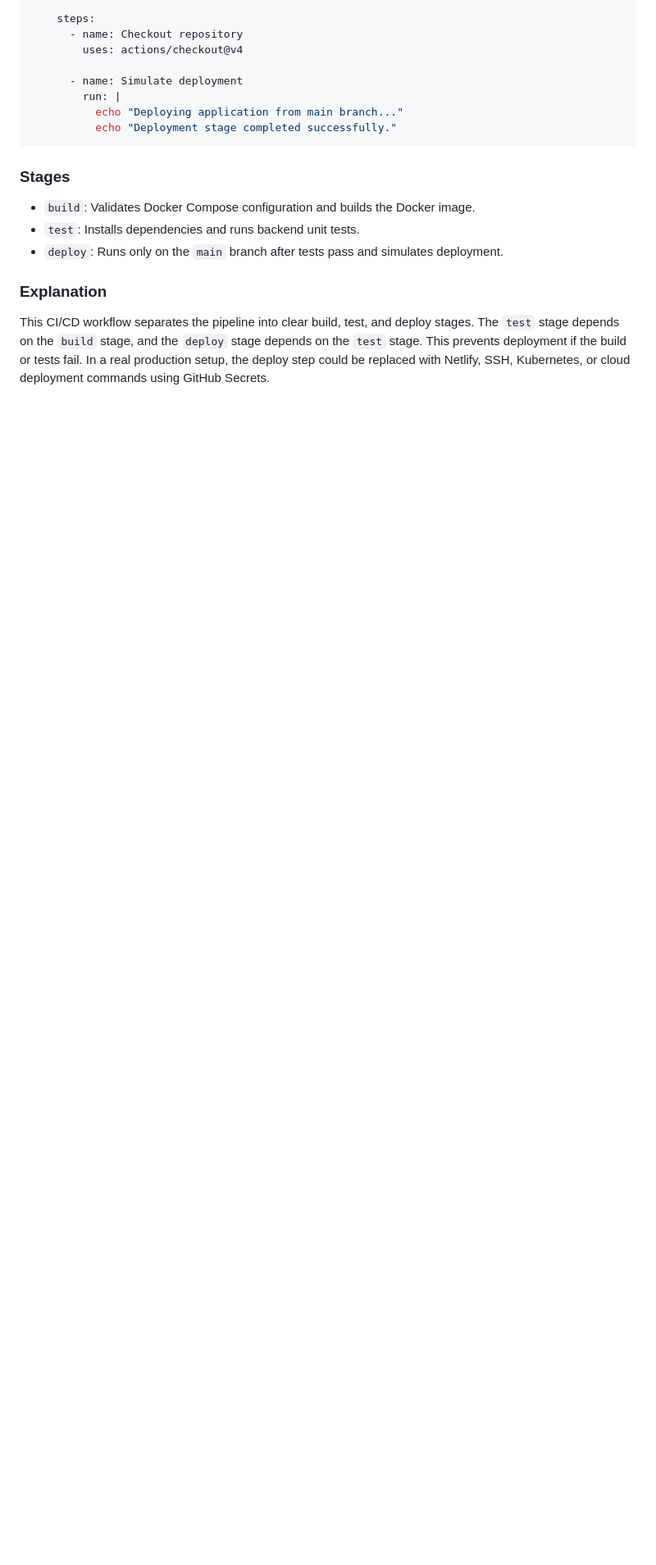
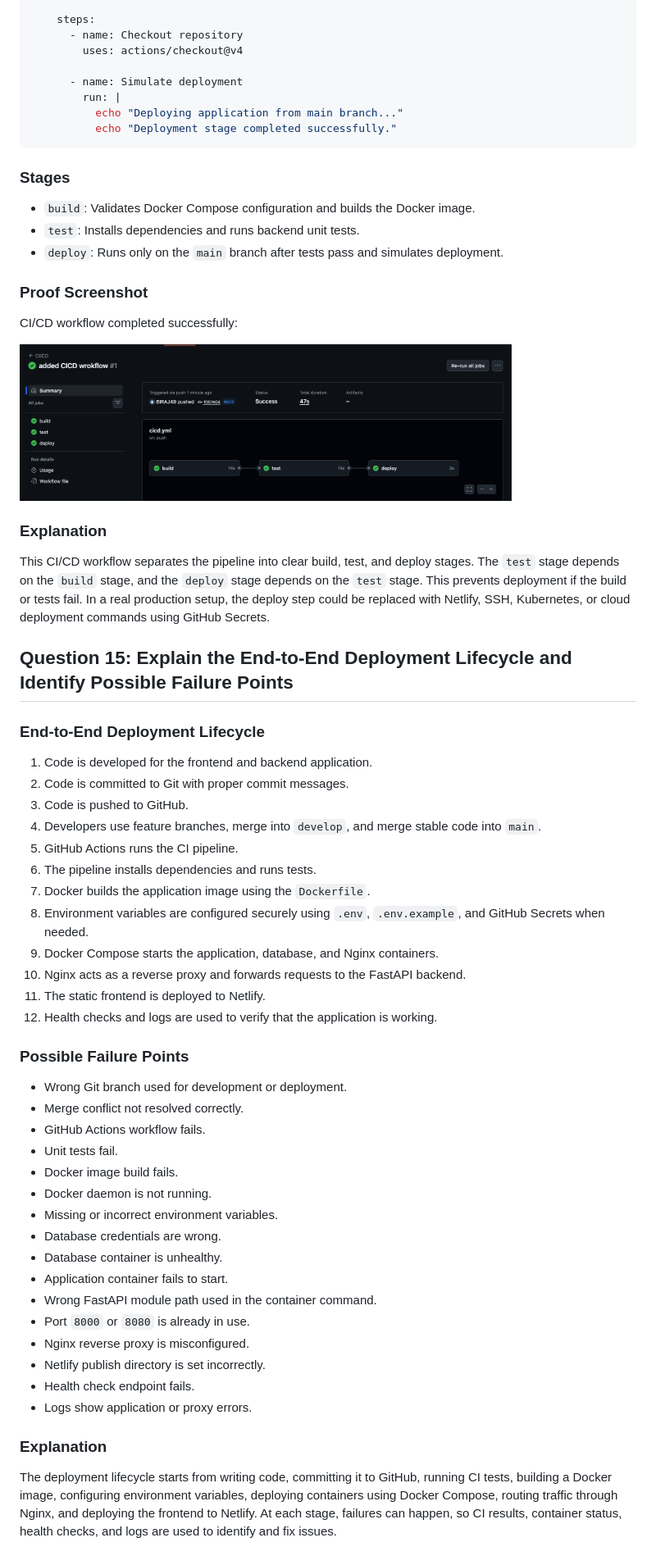
Before and after one commit to BIRAJ49/Practical_Execution_Task-DevOps, a Markdown page: README.md, the part around the change. Shown at 82% size. Drawn GitHub-style; pictures changed too: screenshoot/cicd-workflow.png (added); blank space fills up the shorter version.

Commit message:
Documented CI CD workflow and deployment lifecycle

```diff
--- a/README.md
+++ b/README.md
@@ -901,6 +901,52 @@ jobs:
 - `test`: Installs dependencies and runs backend unit tests.
 - `deploy`: Runs only on the `main` branch after tests pass and simulates deployment.
 
+### Proof Screenshot
+
+CI/CD workflow completed successfully:
+
+<img src="screenshoot/cicd-workflow.png" alt="CI/CD workflow success" width="600">
+
 ### Explanation
 
 This CI/CD workflow separates the pipeline into clear build, test, and deploy stages. The `test` stage depends on the `build` stage, and the `deploy` stage depends on the `test` stage. This prevents deployment if the build or tests fail. In a real production setup, the deploy step could be replaced with Netlify, SSH, Kubernetes, or cloud deployment commands using GitHub Secrets.
+
+## Question 15: Explain the End-to-End Deployment Lifecycle and Identify Possible Failure Points
+
+### End-to-End Deployment Lifecycle
+
+1. Code is developed for the frontend and backend application.
+2. Code is committed to Git with proper commit messages.
+3. Code is pushed to GitHub.
+4. Developers use feature branches, merge into `develop`, and merge stable code into `main`.
+5. GitHub Actions runs the CI pipeline.
+6. The pipeline installs dependencies and runs tests.
+7. Docker builds the application image using the `Dockerfile`.
+8. Environment variables are configured securely using `.env`, `.env.example`, and GitHub Secrets when needed.
+9. Docker Compose starts the application, database, and Nginx containers.
+10. Nginx acts as a reverse proxy and forwards requests to the FastAPI backend.
+11. The static frontend is deployed to Netlify.
+12. Health checks and logs are used to verify that the application is working.
+
+### Possible Failure Points
+
+- Wrong Git branch used for development or deployment.
+- Merge conflict not resolved correctly.
+- GitHub Actions workflow fails.
+- Unit tests fail.
+- Docker image build fails.
+- Docker daemon is not running.
+- Missing or incorrect environment variables.
+- Database credentials are wrong.
+- Database container is unhealthy.
+- Application container fails to start.
+- Wrong FastAPI module path used in the container command.
+- Port `8000` or `8080` is already in use.
+- Nginx reverse proxy is misconfigured.
+- Netlify publish directory is set incorrectly.
+- Health check endpoint fails.
+- Logs show application or proxy errors.
+
+### Explanation
+
+The deployment lifecycle starts from writing code, committing it to GitHub, running CI tests, building a Docker image, configuring environment variables, deploying containers using Docker Compose, routing traffic through Nginx, and deploying the frontend to Netlify. At each stage, failures can happen, so CI results, container status, health checks, and logs are used to identify and fix issues.
```
